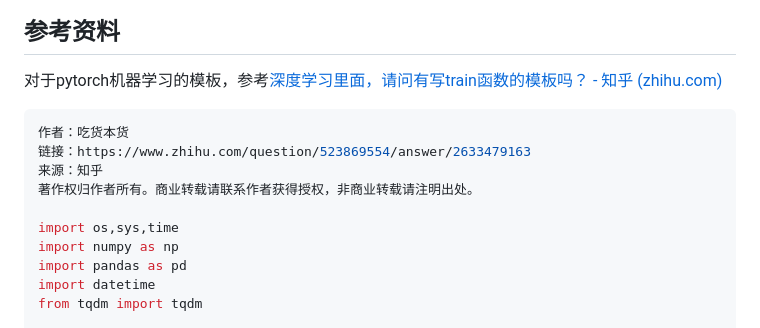
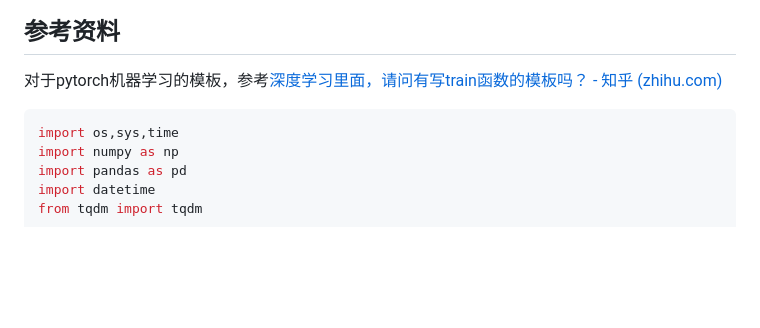
Before and after one commit to masaikk/interview-access, a Markdown page: kaggle.md, the part around the change. GitHub-like rendering; blank space fills up the shorter version.

````diff
--- a/kaggle.md
+++ b/kaggle.md
@@ -5,11 +5,6 @@
 对于pytorch机器学习的模板，参考[深度学习里面，请问有写train函数的模板吗？ - 知乎 (zhihu.com)](https://www.zhihu.com/question/523869554/answer/2633479163)
 
 ```python
-作者：吃货本货
-链接：https://www.zhihu.com/question/523869554/answer/2633479163
-来源：知乎
-著作权归作者所有。商业转载请联系作者获得授权，非商业转载请注明出处。
-
 import os,sys,time
 import numpy as np
 import pandas as pd
````
Also changed, not shown: kishiki.assets/image-20221020161412123.png (added), 1 other file.
